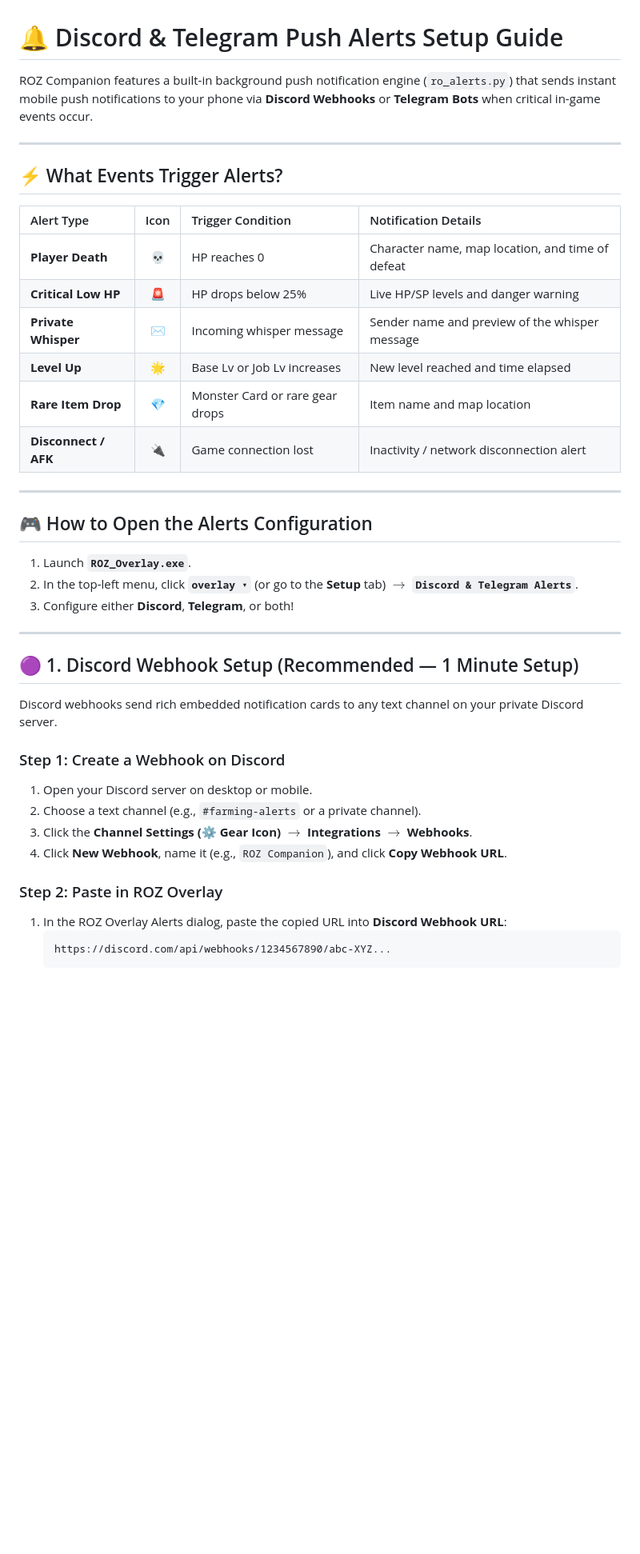
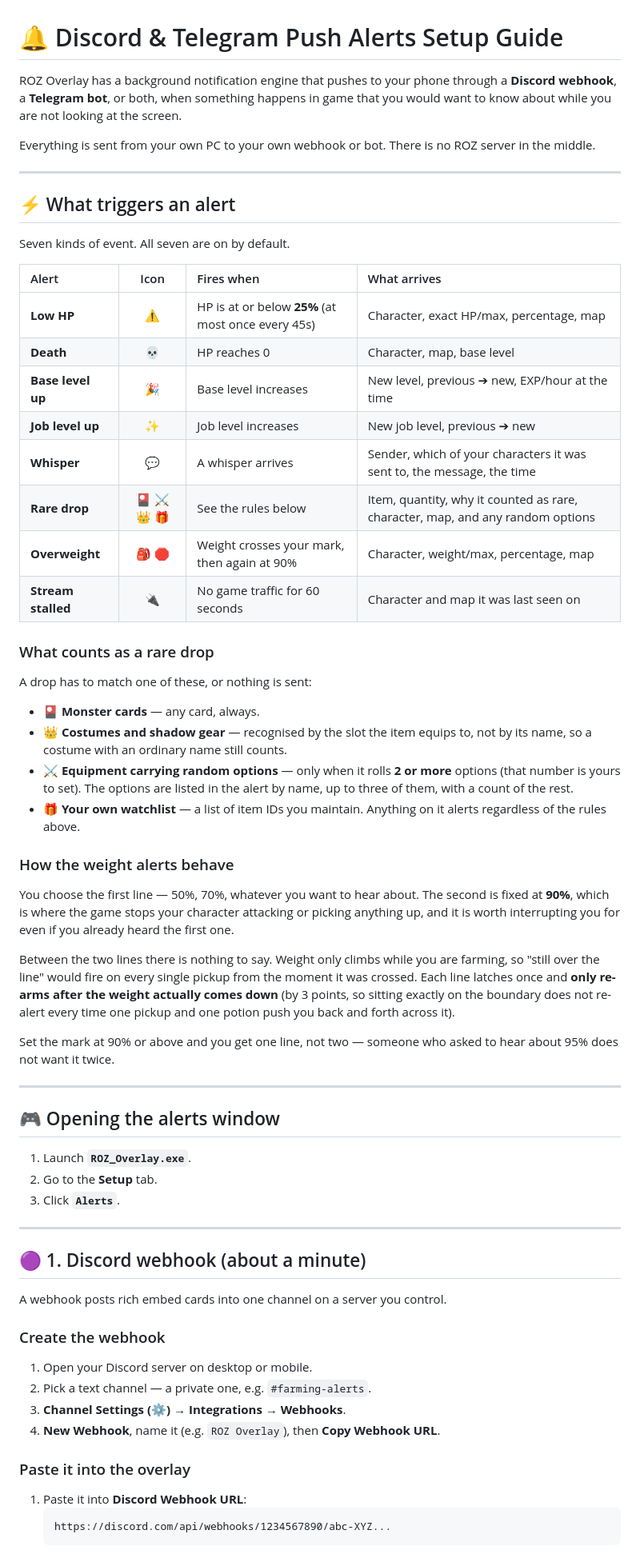
Before and after one commit to Samuel23/roz_monitor, a Markdown page: DISCORD_TELEGRAM_ALERTS.md, the part around one of its changes. Shown at 80% size. Rendered like a GitHub page; blank space fills up the shorter version.

````diff
--- a/DISCORD_TELEGRAM_ALERTS.md
+++ b/DISCORD_TELEGRAM_ALERTS.md
@@ -1,42 +1,65 @@
 # 🔔 Discord & Telegram Push Alerts Setup Guide
 
-ROZ Companion features a built-in background push notification engine (`ro_alerts.py`) that sends instant mobile push notifications to your phone via **Discord Webhooks** or **Telegram Bots** when critical in-game events occur.
+ROZ Overlay has a background notification engine that pushes to your phone through a **Discord webhook**, a **Telegram bot**, or both, when something happens in game that you would want to know about while you are not looking at the screen.
+
+Everything is sent from your own PC to your own webhook or bot. There is no ROZ server in the middle.
 
 ---
 
-## ⚡ What Events Trigger Alerts?
+## ⚡ What triggers an alert
 
-| Alert Type | Icon | Trigger Condition | Notification Details |
+Seven kinds of event. All seven are on by default.
+
+| Alert | Icon | Fires when | What arrives |
 | :--- | :---: | :--- | :--- |
-| **Player Death** | 💀 | HP reaches 0 | Character name, map location, and time of defeat |
-| **Critical Low HP** | 🚨 | HP drops below 25% | Live HP/SP levels and danger warning |
-| **Private Whisper** | ✉️ | Incoming whisper message | Sender name and preview of the whisper message |
-| **Level Up** | 🌟 | Base Lv or Job Lv increases | New level reached and time elapsed |
-| **Rare Item Drop** | 💎 | Monster Card or rare gear drops | Item name and map location |
-| **Disconnect / AFK** | 🔌 | Game connection lost | Inactivity / network disconnection alert |
+| **Low HP** | ⚠️ | HP is at or below **25%** (at most once every 45s) | Character, exact HP/max, percentage, map |
+| **Death** | 💀 | HP reaches 0 | Character, map, base level |
+| **Base level up** | 🎉 | Base level increases | New level, previous ➔ new, EXP/hour at the time |
+| **Job level up** | ✨ | Job level increases | New job level, previous ➔ new |
+| **Whisper** | 💬 | A whisper arrives | Sender, which of your characters it was sent to, the message, the time |
+| **Rare drop** | 🎴 ⚔️ 👑 🎁 | See the rules below | Item, quantity, why it counted as rare, character, map, and any random options |
+| **Overweight** | 🎒 🛑 | Weight crosses your mark, then again at 90% | Character, weight/max, percentage, map |
+| **Stream stalled** | 🔌 | No game traffic for 60 seconds | Character and map it was last seen on |
+
+### What counts as a rare drop
+
+A drop has to match one of these, or nothing is sent:
+
+* **🎴 Monster cards** — any card, always.
+* **👑 Costumes and shadow gear** — recognised by the slot the item equips to, not by its name, so a costume with an ordinary name still counts.
+* **⚔️ Equipment carrying random options** — only when it rolls **2 or more** options (that number is yours to set). The options are listed in the alert by name, up to three of them, with a count of the rest.
+* **🎁 Your own watchlist** — a list of item IDs you maintain. Anything on it alerts regardless of the rules above.
+
+### How the weight alerts behave
+
+You choose the first line — 50%, 70%, whatever you want to hear about. The second is fixed at **90%**, which is where the game stops your character attacking or picking anything up, and it is worth interrupting you for even if you already heard the first one.
+
+Between the two lines there is nothing to say. Weight only climbs while you are farming, so "still over the line" would fire on every single pickup from the moment it was crossed. Each line latches once and **only re-arms after the weight actually comes down** (by 3 points, so sitting exactly on the boundary does not re-alert every time one pickup and one potion push you back and forth across it).
+
+Set the mark at 90% or above and you get one line, not two — someone who asked to hear about 95% does not want it twice.
 
 ---
 
-## 🎮 How to Open the Alerts Configuration
+## 🎮 Opening the alerts window
 
 1. Launch **`ROZ_Overlay.exe`**.
-2. In the top-left menu, click **`overlay ▾`** (or go to the **Setup** tab) $\rightarrow$ **`Discord & Telegram Alerts`**.
-3. Configure either **Discord**, **Telegram**, or both!
+2. Go to the **Setup** tab.
+3. Click **`Alerts`**.
 
 ---
 
-## 🟣 1. Discord Webhook Setup (Recommended — 1 Minute Setup)
+## 🟣 1. Discord webhook (about a minute)
 
-Discord webhooks send rich embedded notification cards to any text channel on your private Discord server.
+A webhook posts rich embed cards into one channel on a server you control.
 
-### Step 1: Create a Webhook on Discord
+### Create the webhook
 1. Open your Discord server on desktop or mobile.
-2. Choose a text channel (e.g., `#farming-alerts` or a private channel).
-3. Click the **Channel Settings (⚙️ Gear Icon)** $\rightarrow$ **Integrations** $\rightarrow$ **Webhooks**.
-4. Click **New Webhook**, name it (e.g., `ROZ Companion`), and click **Copy Webhook URL**.
+2. Pick a text channel — a private one, e.g. `#farming-alerts`.
+3. **Channel Settings (⚙️)** → **Integrations** → **Webhooks**.
+4. **New Webhook**, name it (e.g. `ROZ Overlay`), then **Copy Webhook URL**.
 
-### Step 2: Paste in ROZ Overlay
-1. In the ROZ Overlay Alerts dialog, paste the copied URL into **Discord Webhook URL**:
+### Paste it into the overlay
+1. Paste it into **Discord Webhook URL**:
    ```
    https://discord.com/api/webhooks/1234567890/abc-XYZ...
    ```
````
Also changed, not shown: other parts of DISCORD_TELEGRAM_ALERTS.md (+68 -30 lines), README.md (+6 -0 lines), screenshots/overlay_session.png (added).
